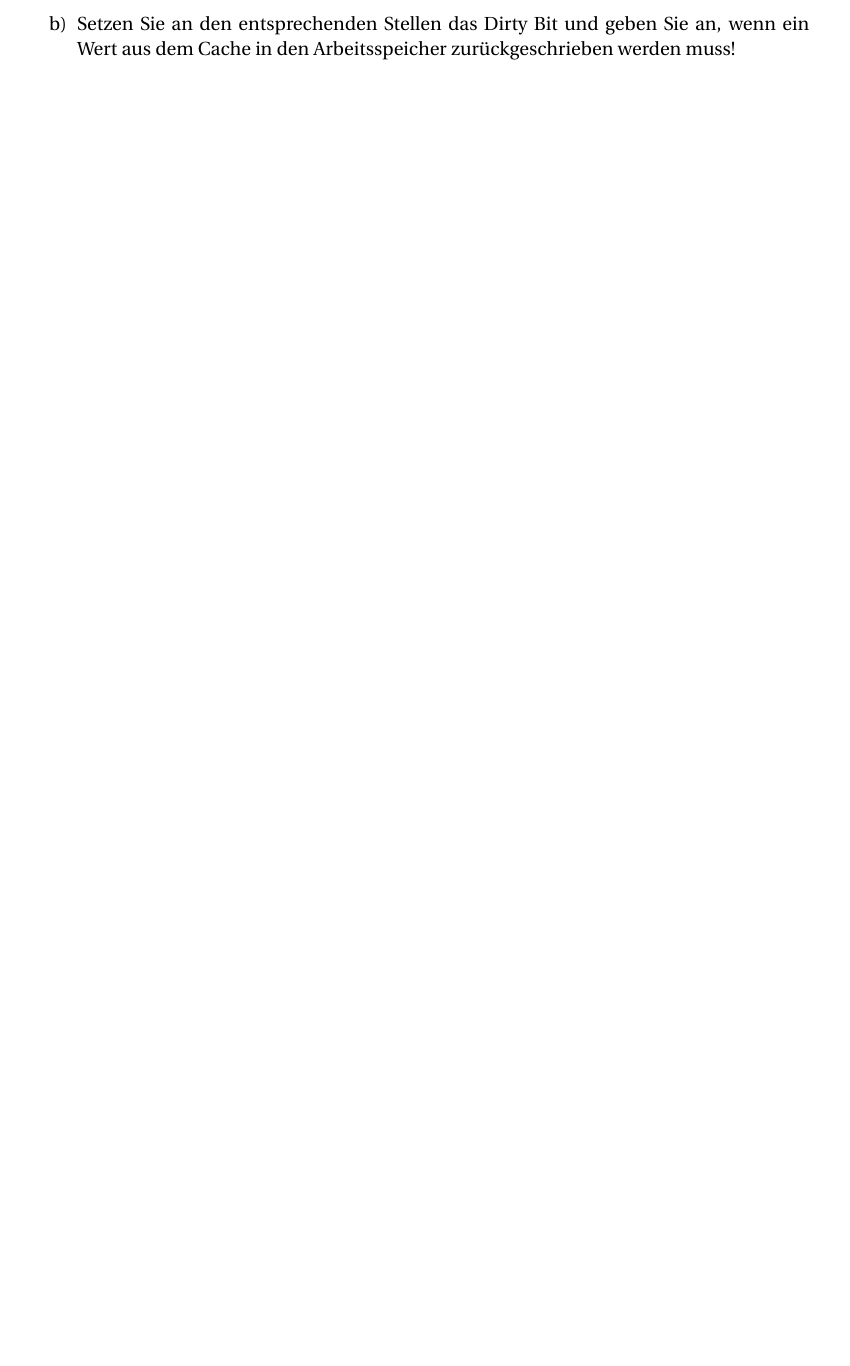
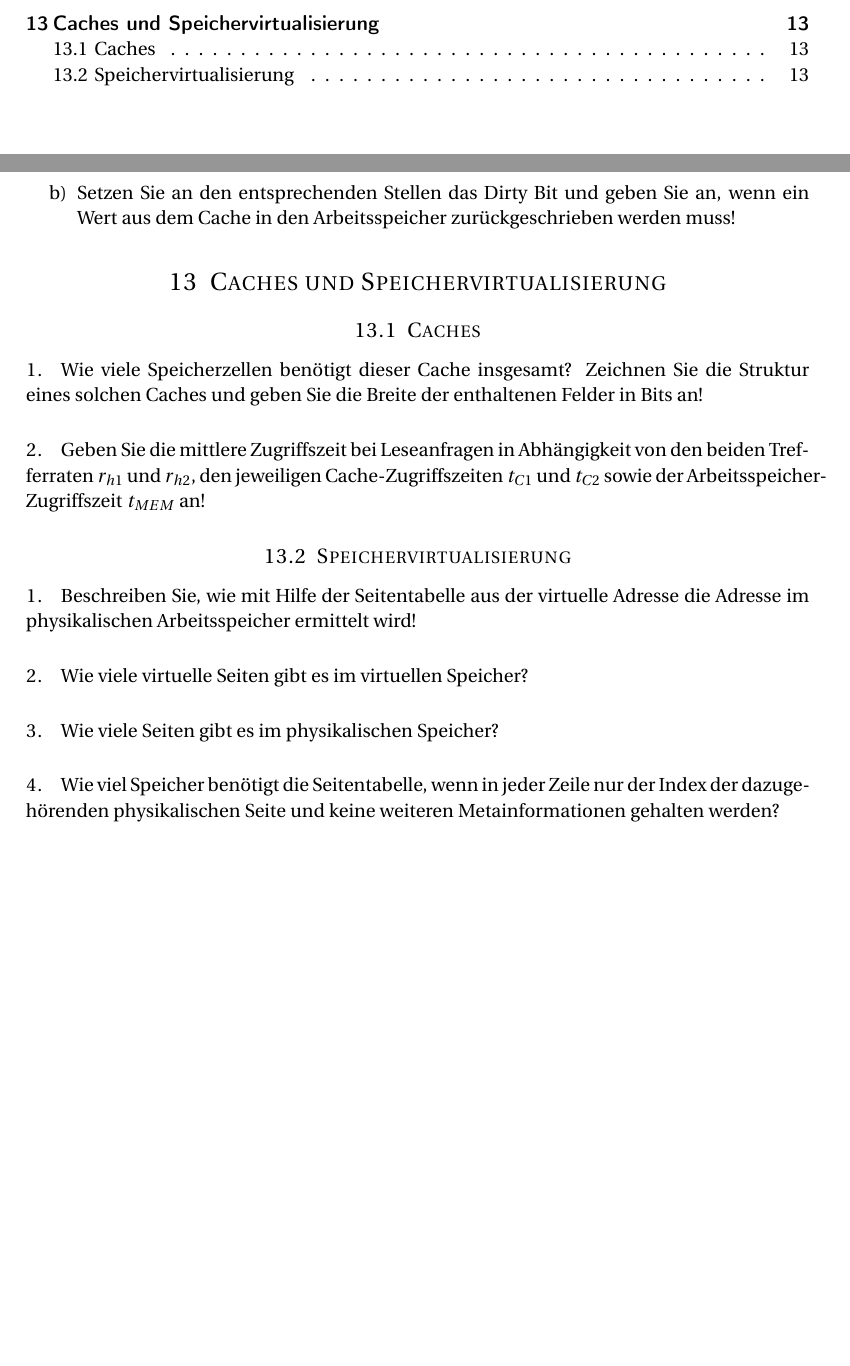
Before and after one commit to Kekziie/Informatik_der_Systeme_SS_2017, a LaTeX problem sheet (IdS_exercises2_2018.tex): part of page 12 of 12 before the commit and two parts of pages 3 and 13 of 13 after it, the two joined at a grey line, cut at the place of the change, the shorter picture padded with empty space. Compiled offline with pdfLaTeX.

Commit message:
add ws 11

```diff
--- a/IdS_exercises2_2018.tex
+++ b/IdS_exercises2_2018.tex
@@ -474,5 +474,30 @@ Vervollständigen Sie die Tabelle 1 auf der nächsten Seite, die einen direkt ab
 \end{itemize}
 
 %----------------------------------------------------------------------------------------
+\section{Caches und Speichervirtualisierung}
+\subsection{Caches}
+
+\paragraph{1.}
+Wie viele Speicherzellen benötigt dieser Cache insgesamt? Zeichnen Sie die Struktur eines solchen Caches und geben Sie die Breite der enthaltenen Felder in Bits an!
+
+\paragraph{2.}
+Geben Sie die mittlere Zugriffszeit bei Leseanfragen in Abhängigkeit von den beiden Trefferraten $r_{h1}$ und $r_{h2}$, den jeweiligen Cache-Zugriffszeiten $t_{C1}$ und $t_{C2}$ sowie der Arbeitsspeicher-Zugriffszeit $t_{MEM}$ an!
+
+%--------------------------------------------------
+\subsection{Speichervirtualisierung}
+
+\paragraph{1.}
+Beschreiben Sie, wie mit Hilfe der Seitentabelle aus der virtuelle Adresse die Adresse im physikalischen Arbeitsspeicher ermittelt wird!
+
+\paragraph{2.}
+Wie viele virtuelle Seiten gibt es im virtuellen Speicher?
+
+\paragraph{3.}
+Wie viele Seiten gibt es im physikalischen Speicher?
+
+\paragraph{4.}
+Wie viel Speicher benötigt die Seitentabelle, wenn in jeder Zeile nur der Index der dazugehörenden physikalischen Seite und keine weiteren Metainformationen gehalten werden?
+
+%----------------------------------------------------------------------------------------
 
 \end{document}
```
